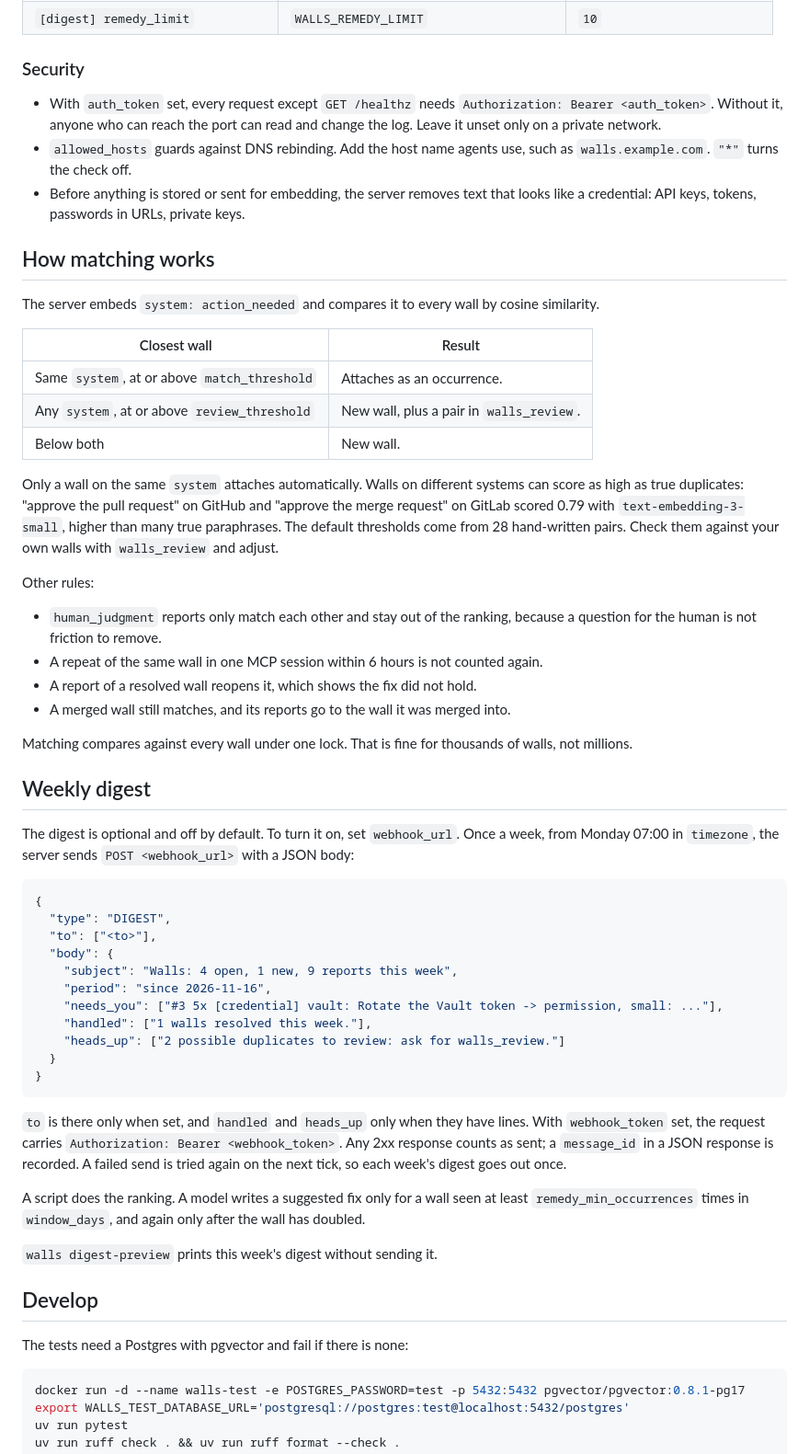
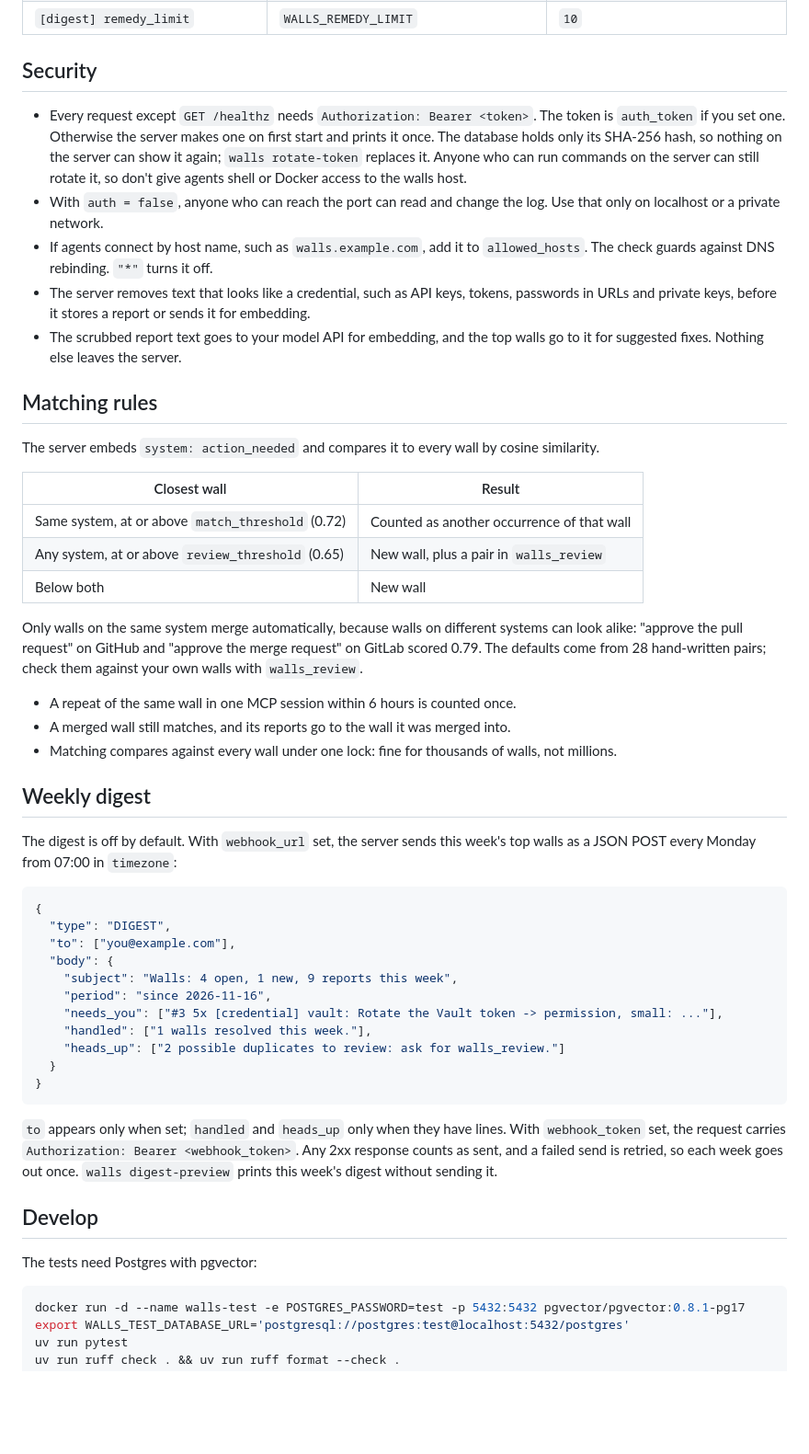
Before and after one commit to madelinecameron/walls, a Markdown page: README.md, the part around one of its changes. Shown at 92% size. Drawn GitHub-style; blank space fills up the shorter version.

````diff
--- a/README.md
+++ b/README.md
@@ -101,52 +175,50 @@ over the file. `walls init` writes a commented starter file.
 | `[digest] remedy_min_occurrences` | `WALLS_REMEDY_MIN_OCCURRENCES` | `3` |
 | `[digest] remedy_limit` | `WALLS_REMEDY_LIMIT` | `10` |
 
-### Security
+## Security
 
-- With `auth_token` set, every request except `GET /healthz` needs
-  `Authorization: Bearer <auth_token>`. Without it, anyone who can reach the port can read and
-  change the log. Leave it unset only on a private network.
-- `allowed_hosts` guards against DNS rebinding. Add the host name agents use, such as
-  `walls.example.com`. `"*"` turns the check off.
-- Before anything is stored or sent for embedding, the server removes text that looks like a
-  credential: API keys, tokens, passwords in URLs, private keys.
+- Every request except `GET /healthz` needs `Authorization: Bearer <token>`. The token is
+  `auth_token` if you set one. Otherwise the server makes one on first start and prints it once.
+  The database holds only its SHA-256 hash, so nothing on the server can show it again;
+  `walls rotate-token` replaces it. Anyone who can run commands on the server can still rotate
+  it, so don't give agents shell or Docker access to the walls host.
+- With `auth = false`, anyone who can reach the port can read and change the log. Use that only
+  on localhost or a private network.
+- If agents connect by host name, such as `walls.example.com`, add it to `allowed_hosts`. The
+  check guards against DNS rebinding. `"*"` turns it off.
+- The server removes text that looks like a credential, such as API keys, tokens, passwords in
+  URLs and private keys, before it stores a report or sends it for embedding.
+- The scrubbed report text goes to your model API for embedding, and the top walls go to it for
+  suggested fixes. Nothing else leaves the server.
 
-## How matching works
+## Matching rules
 
 The server embeds `system: action_needed` and compares it to every wall by cosine similarity.
 
 | Closest wall | Result |
 |---|---|
-| Same `system`, at or above `match_threshold` | Attaches as an occurrence. |
-| Any `system`, at or above `review_threshold` | New wall, plus a pair in `walls_review`. |
-| Below both | New wall. |
+| Same system, at or above `match_threshold` (0.72) | Counted as another occurrence of that wall |
+| Any system, at or above `review_threshold` (0.65) | New wall, plus a pair in `walls_review` |
+| Below both | New wall |
 
-Only a wall on the same `system` attaches automatically. Walls on different systems can score as
-high as true duplicates: "approve the pull request" on GitHub and "approve the merge request" on
-GitLab scored 0.79 with `text-embedding-3-small`, higher than many true paraphrases. The default
-thresholds come from 28 hand-written pairs. Check them against your own walls with
-`walls_review` and adjust.
+Only walls on the same system merge automatically, because walls on different systems can look
+alike: "approve the pull request" on GitHub and "approve the merge request" on GitLab scored
+0.79. The defaults come from 28 hand-written pairs; check them against your own walls with
+`walls_review`.
 
-Other rules:
-
-- `human_judgment` reports only match each other and stay out of the ranking, because a question
-  for the human is not friction to remove.
-- A repeat of the same wall in one MCP session within 6 hours is not counted again.
-- A report of a resolved wall reopens it, which shows the fix did not hold.
+- A repeat of the same wall in one MCP session within 6 hours is counted once.
 - A merged wall still matches, and its reports go to the wall it was merged into.
-
-Matching compares against every wall under one lock. That is fine for thousands of walls, not
-millions.
+- Matching compares against every wall under one lock: fine for thousands of walls, not millions.
 
 ## Weekly digest
 
-The digest is optional and off by default. To turn it on, set `webhook_url`. Once a week, from
-Monday 07:00 in `timezone`, the server sends `POST <webhook_url>` with a JSON body:
+The digest is off by default. With `webhook_url` set, the server sends this week's top walls as a
+JSON POST every Monday from 07:00 in `timezone`:
 
 ```json
 {
   "type": "DIGEST",
-  "to": ["<to>"],
+  "to": ["you@example.com"],
   "body": {
     "subject": "Walls: 4 open, 1 new, 9 reports this week",
     "period": "since 2026-11-16",
@@ -157,19 +229,14 @@ Monday 07:00 in `timezone`, the server sends `POST <webhook_url>` with a JSON bo
 }
 ```
 
-`to` is there only when set, and `handled` and `heads_up` only when they have lines. With
-`webhook_token` set, the request carries `Authorization: Bearer <webhook_token>`. Any 2xx response
-counts as sent; a `message_id` in a JSON response is recorded. A failed send is tried again on the
-next tick, so each week's digest goes out once.
-
-A script does the ranking. A model writes a suggested fix only for a wall seen at least
-`remedy_min_occurrences` times in `window_days`, and again only after the wall has doubled.
-
+`to` appears only when set; `handled` and `heads_up` only when they have lines. With
+`webhook_token` set, the request carries `Authorization: Bearer <webhook_token>`. Any 2xx
+response counts as sent, and a failed send is retried, so each week goes out once.
 `walls digest-preview` prints this week's digest without sending it.
 
 ## Develop
 
-The tests need a Postgres with pgvector and fail if there is none:
+The tests need Postgres with pgvector:
 
 ```sh
 docker run -d --name walls-test -e POSTGRES_PASSWORD=test -p 5432:5432 pgvector/pgvector:0.8.1-pg17
````
Also changed, not shown: other parts of README.md (+134 -60 lines), docs/demo.gif (added).
